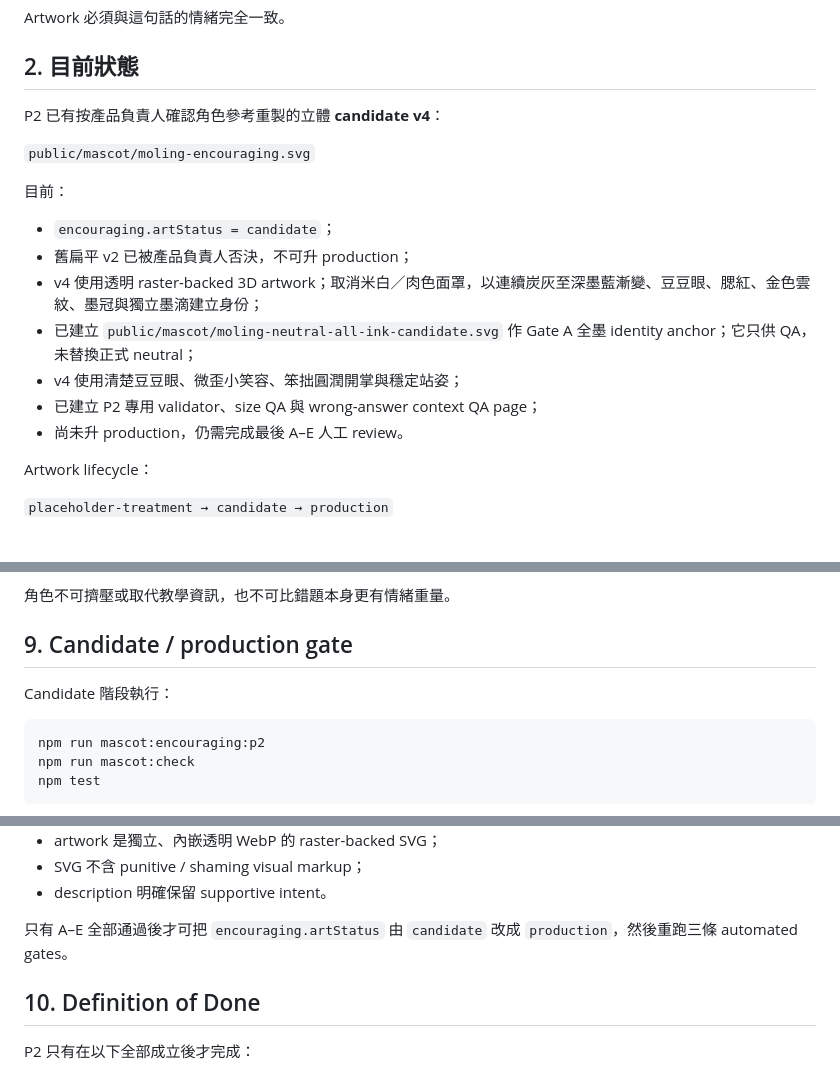
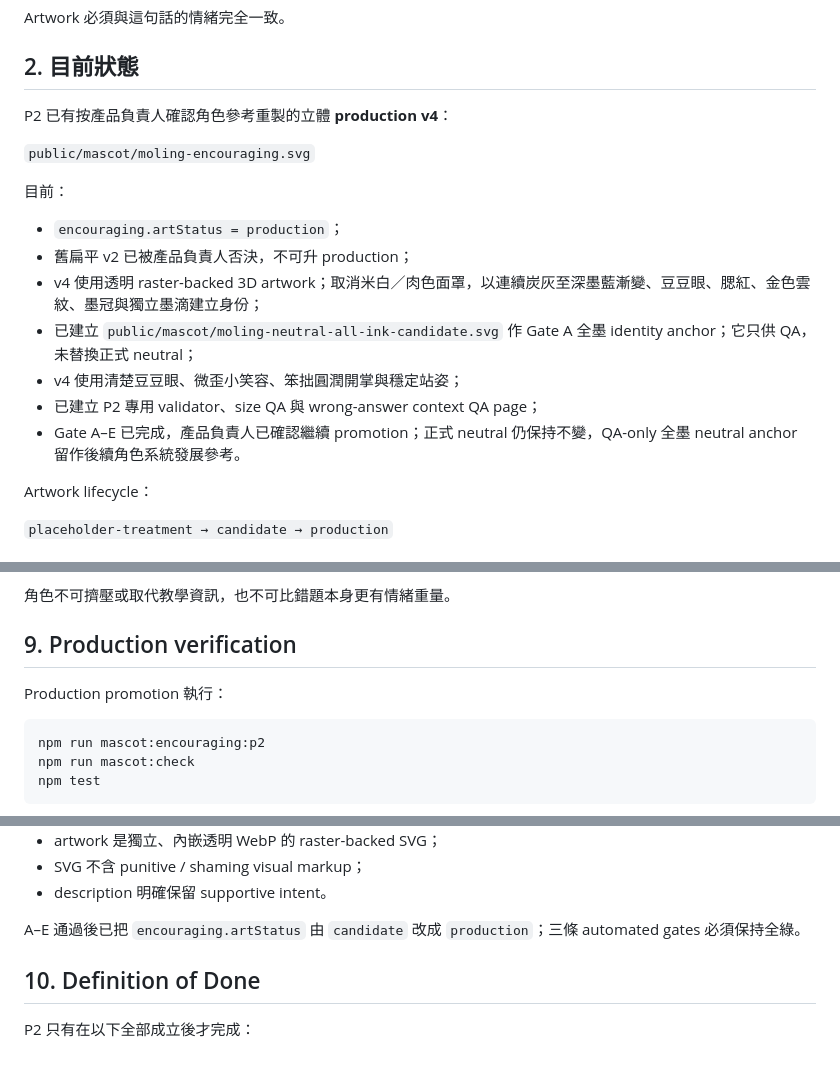
Before and after one commit to cheukwing129/DSEClassicalChinese, a Markdown page: docs/mascot-encouraging-p2-handoff.md, 3 parts joined by grey strips. Drawn GitHub-style.

Commit message:
docs: complete encouraging P2 handoff

````diff
--- a/docs/mascot-encouraging-p2-handoff.md
+++ b/docs/mascot-encouraging-p2-handoff.md
@@ -20,19 +20,19 @@ Artwork 必須與這句話的情緒完全一致。
 
 ## 2. 目前狀態
 
-P2 已有按產品負責人確認角色參考重製的立體 **candidate v4**：
+P2 已有按產品負責人確認角色參考重製的立體 **production v4**：
 
 `public/mascot/moling-encouraging.svg`
 
 目前：
 
-- `encouraging.artStatus = candidate`；
+- `encouraging.artStatus = production`；
 - 舊扁平 v2 已被產品負責人否決，不可升 production；
 - v4 使用透明 raster-backed 3D artwork；取消米白／肉色面罩，以連續炭灰至深墨藍漸變、豆豆眼、腮紅、金色雲紋、墨冠與獨立墨滴建立身份；
 - 已建立 `public/mascot/moling-neutral-all-ink-candidate.svg` 作 Gate A 全墨 identity anchor；它只供 QA，未替換正式 neutral；
 - v4 使用清楚豆豆眼、微歪小笑容、笨拙圓潤開掌與穩定站姿；
 - 已建立 P2 專用 validator、size QA 與 wrong-answer context QA page；
-- 尚未升 production，仍需完成最後 A–E 人工 review。
+- Gate A–E 已完成，產品負責人已確認繼續 promotion；正式 neutral 仍保持不變，QA-only 全墨 neutral anchor 留作後續角色系統發展參考。
 
 Artwork lifecycle：
 
@@ -156,9 +156,9 @@ v4 與全墨 neutral anchor 已做 42px 本地 raster A/B：兩者可讀成同
 
 角色不可擠壓或取代教學資訊，也不可比錯題本身更有情緒重量。
 
-## 9. Candidate / production gate
+## 9. Production verification
 
-Candidate 階段執行：
+Production promotion 執行：
 
 ```bash
 npm run mascot:encouraging:p2
@@ -176,7 +176,7 @@ P2 專用 validator 會確認：
 - SVG 不含 punitive / shaming visual markup；
 - description 明確保留 supportive intent。
 
-只有 A–E 全部通過後才可把 `encouraging.artStatus` 由 `candidate` 改成 `production`，然後重跑三條 automated gates。
+A–E 通過後已把 `encouraging.artStatus` 由 `candidate` 改成 `production`；三條 automated gates 必須保持全綠。
 
 ## 10. Definition of Done
 
````
